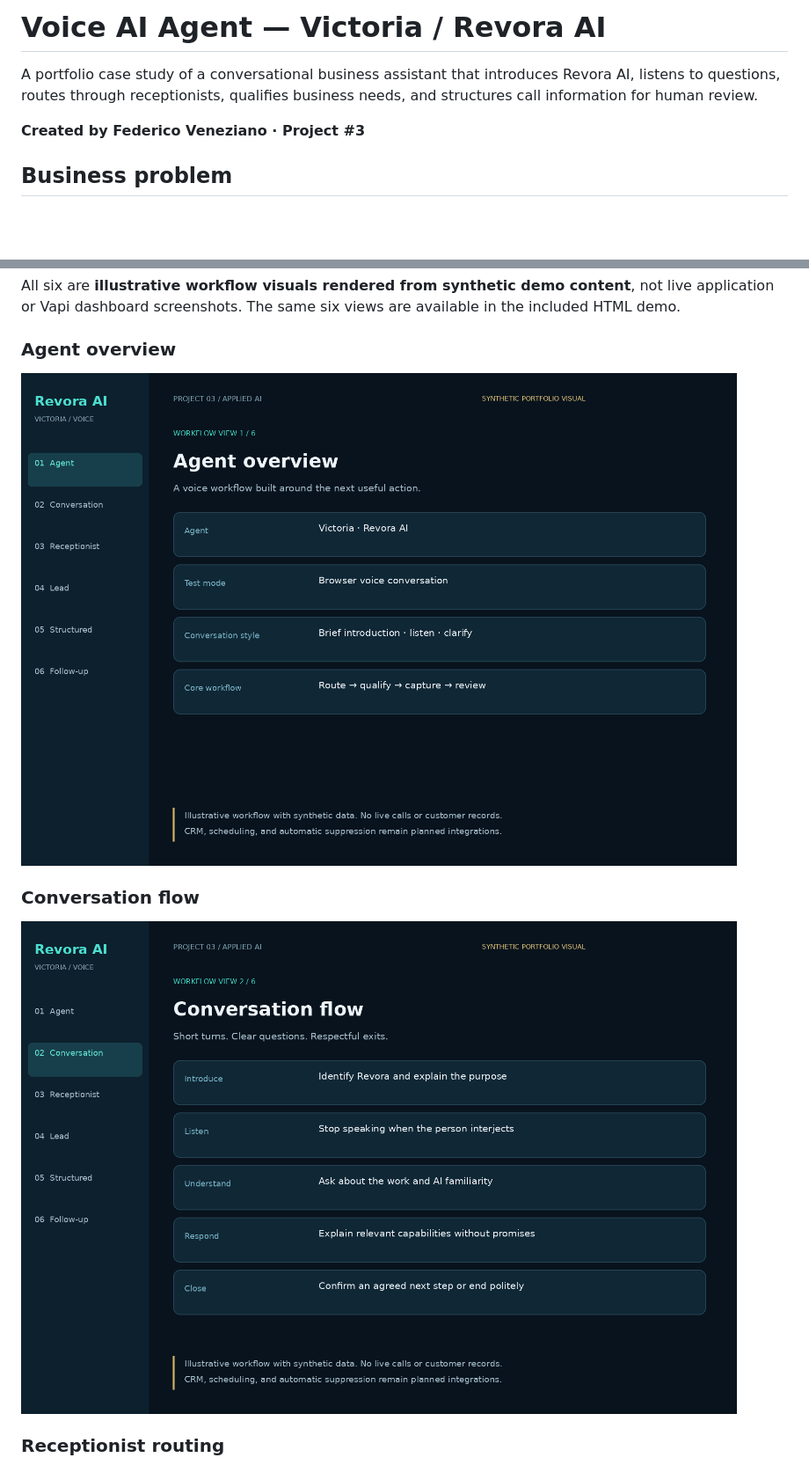
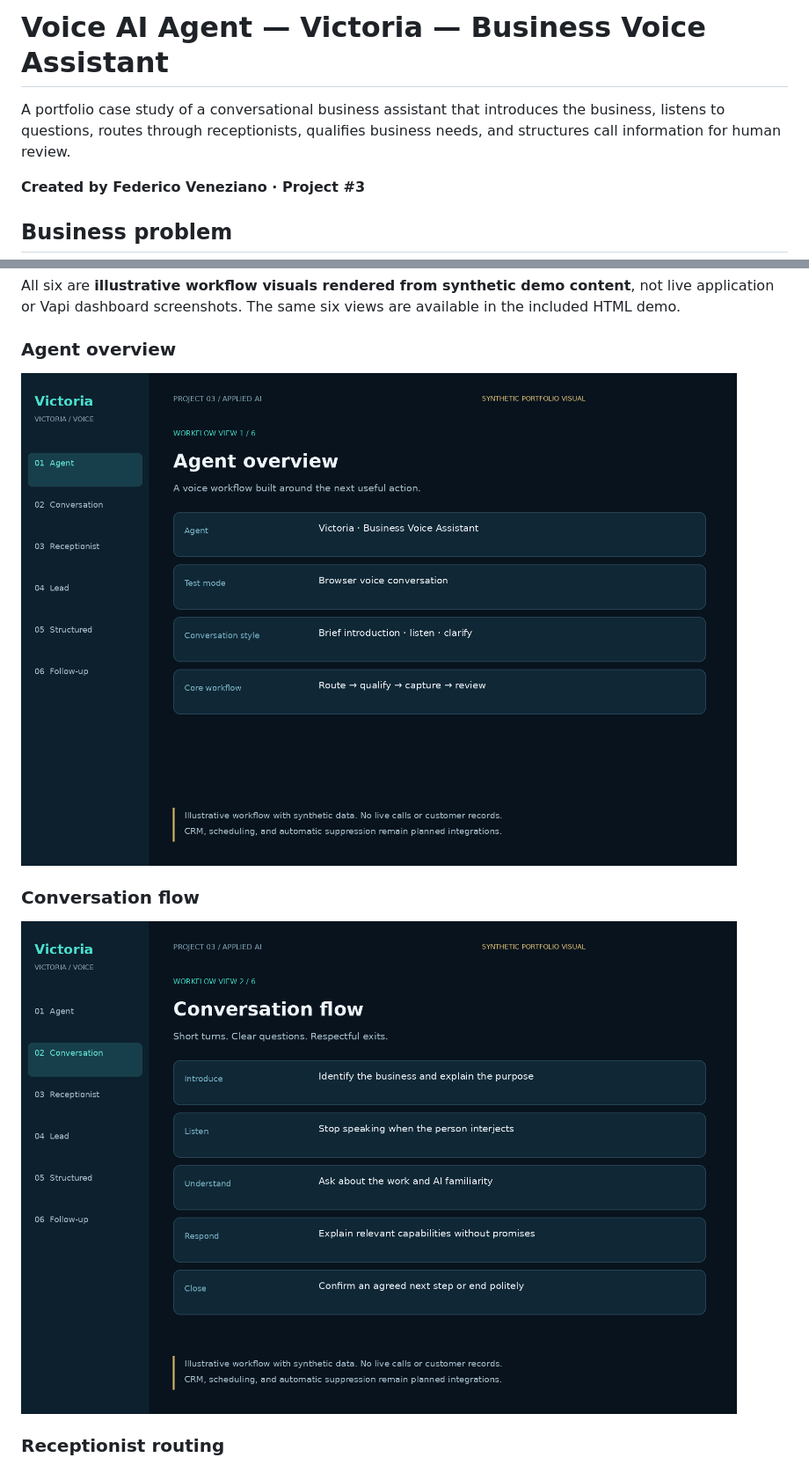
Before and after one commit to Fveneziano0503/voice-ai-agent, a Markdown page: README.md, 2 parts joined by grey strips. Shown at 88% size. Rendered like a GitHub page; pictures changed too: screenshots/01-agent-overview.png, screenshots/02-conversation-flow.png; blank space fills up the shorter version.

Commit message:
Use generic Victoria branding across portfolio files and visuals

```diff
--- a/README.md
+++ b/README.md
@@ -1,6 +1,6 @@
-# Voice AI Agent — Victoria / Revora AI
+# Voice AI Agent — Victoria — Business Voice Assistant
 
-A portfolio case study of a conversational business assistant that introduces Revora AI, listens to questions, routes through receptionists, qualifies business needs, and structures call information for human review.
+A portfolio case study of a conversational business assistant that introduces the business, listens to questions, routes through receptionists, qualifies business needs, and structures call information for human review.
 
 **Created by Federico Veneziano · Project #3**
 
```
Also changed, not shown: docs/github-publishing.md (+1 -1 lines), prompts/victoria-system-prompt.md (+2 -2 lines), screenshots/03-receptionist-routing.png, screenshots/04-lead-qualification.png, screenshots/05-structured-call-record.png, screenshots/06-follow-up-review.png, 1 other file.
